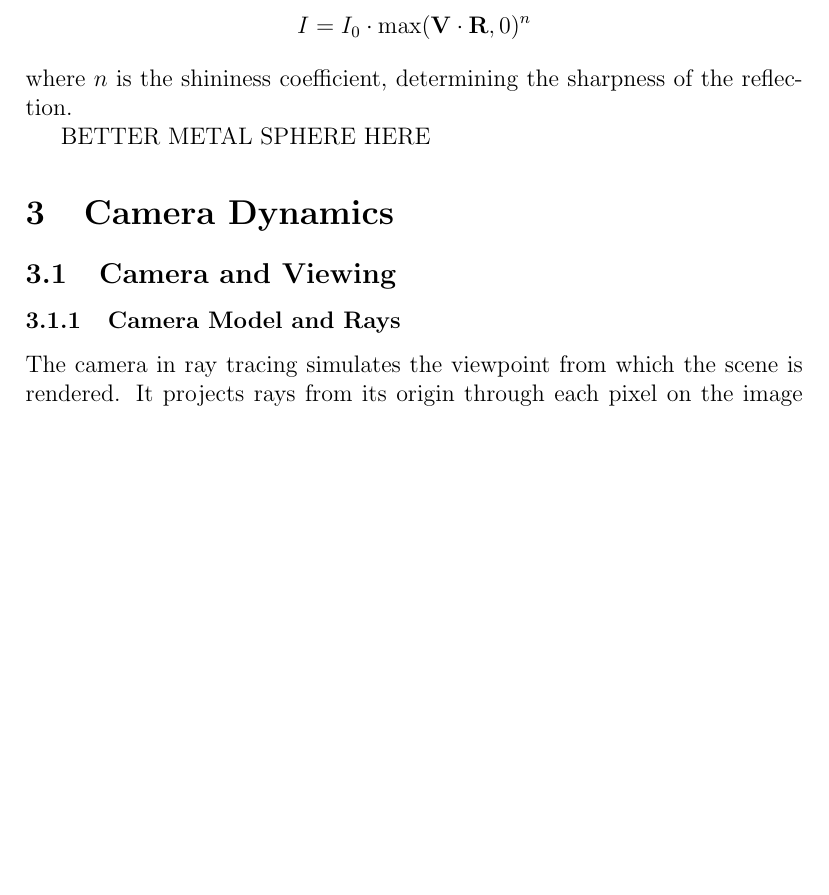
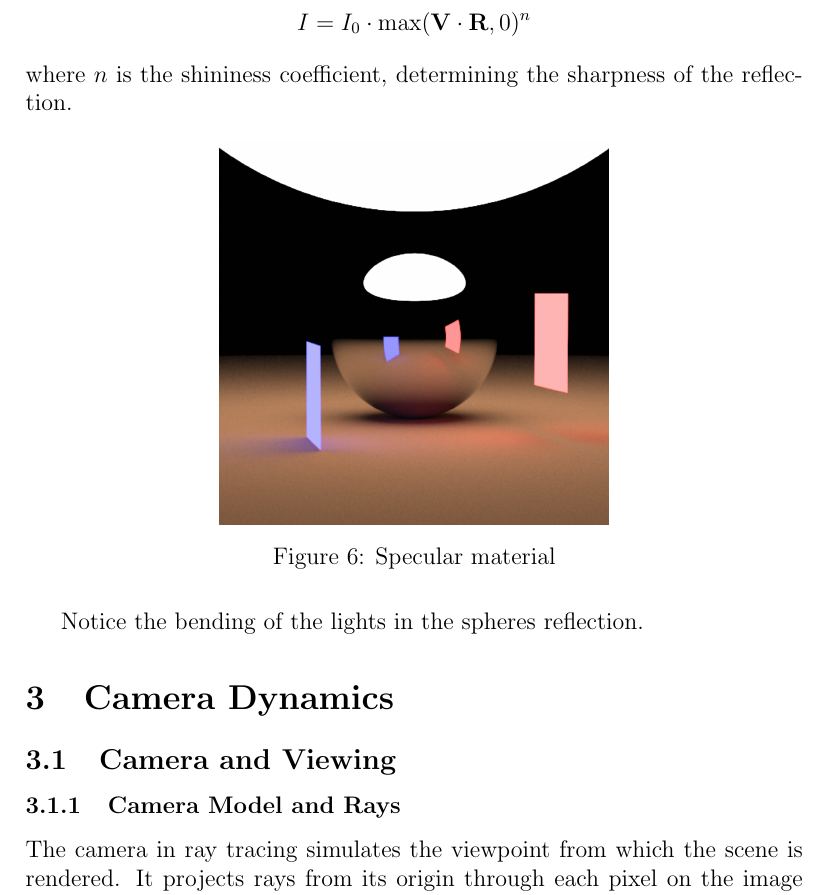
Before and after one commit to silvanias/Lumi, a LaTeX paper (Tex/the_first.tex): part of page 18 of 29, cut so that both start at the same text, the shorter picture padded with empty space. Compiled offline with pdfLaTeX.

Commit message:
add metal image

```diff
--- a/Tex/the_first.tex
+++ b/Tex/the_first.tex
@@ -459,8 +459,14 @@ The intensity of the reflected light depends on the angle between the reflection
 \]
 where \(n\) is the shininess coefficient, determining the sharpness of the reflection.
 
-BETTER METAL SPHERE HERE
+\begin{figure}[H]
+    \centering
+    \includegraphics[width=0.5\textwidth]{images/specular_sphere.png}
+    \caption{Specular material}
+    \label{fig:specmat}
+\end{figure}
 
+Notice the bending of the lights in the spheres reflection.
 \section{Camera Dynamics}
 \label{sec:camera}
 
```
Also changed, not shown: Tex/images/metal_material.png (deleted), Tex/images/specular_sphere.png (added), Tex/the_first.pdf.
